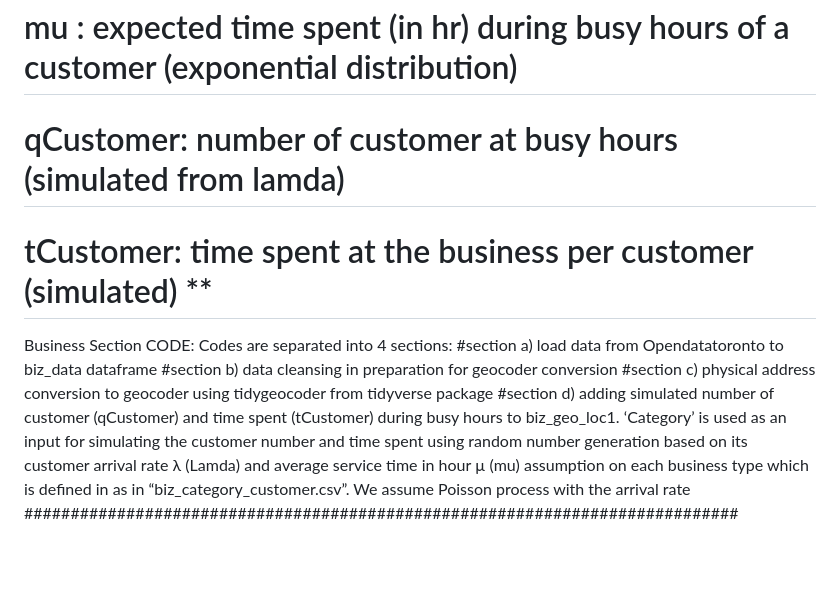
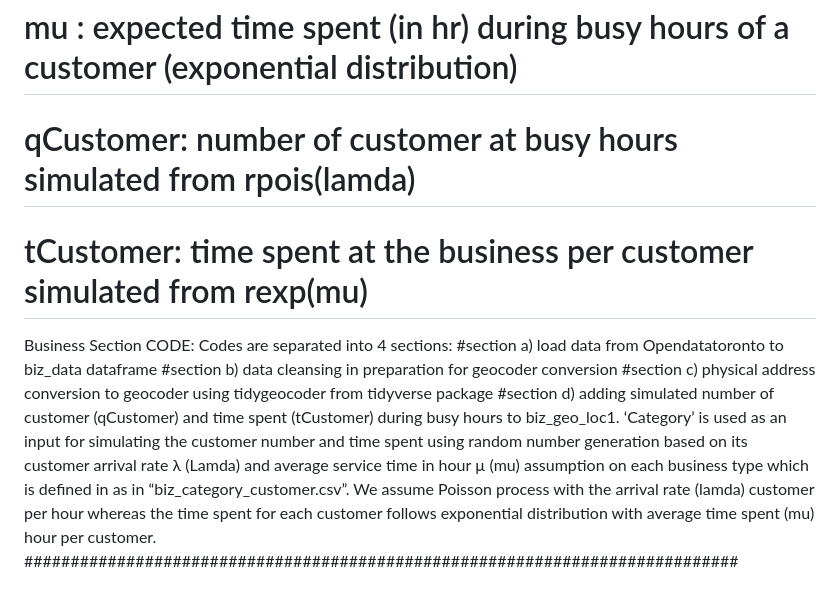
Before and after one commit to aayushi173/EV-Charging-Toronto, a Markdown page: README.md, the part around the change. GitHub-like rendering; blank space fills up the shorter version.

```diff
--- a/README.md
+++ b/README.md
@@ -28,11 +28,11 @@ Business Section OUTPUT: ‘biz_geo_loc1’ dataframe which is pre-uploaded ("..
 # lat, long : Lattitude , Longitude converting from address into geocoder
 # lamda : customer arrival rate used to simulate the number of customer during busy hours(assumption)
 # mu : expected time spent (in hr) during busy hours of a customer (exponential distribution)
-# qCustomer: number of customer at busy hours (simulated from lamda)
-# tCustomer: time spent at the business per customer (simulated) **
+# qCustomer: number of customer at busy hours simulated from rpois(lamda)
+# tCustomer: time spent at the business per customer simulated from rexp(mu)
 Business Section CODE: Codes are separated into 4 sections:
 #section a) load data from Opendatatoronto to biz_data dataframe
 #section b) data cleansing in preparation for geocoder conversion
 #section c) physical address conversion to geocoder using tidygeocoder from tidyverse package
-#section d) adding simulated number of customer (qCustomer) and time spent (tCustomer) during busy hours to biz_geo_loc1.  ‘Category’ is used as an input for simulating the customer number and time spent using random number generation based on its customer arrival rate λ (Lamda) and average service time in hour µ (mu) assumption on each business type which is defined in as in “biz_category_customer.csv”.   We assume Poisson process with the arrival rate
+#section d) adding simulated number of customer (qCustomer) and time spent (tCustomer) during busy hours to biz_geo_loc1.  ‘Category’ is used as an input for simulating the customer number and time spent using random number generation based on its customer arrival rate λ (Lamda) and average service time in hour µ (mu) assumption on each business type which is defined in as in “biz_category_customer.csv”.   We assume Poisson process with the arrival rate (lamda) customer per hour whereas the time spent for each customer follows exponential distribution with average time spent (mu) hour per customer.
 #############################################################################
```
